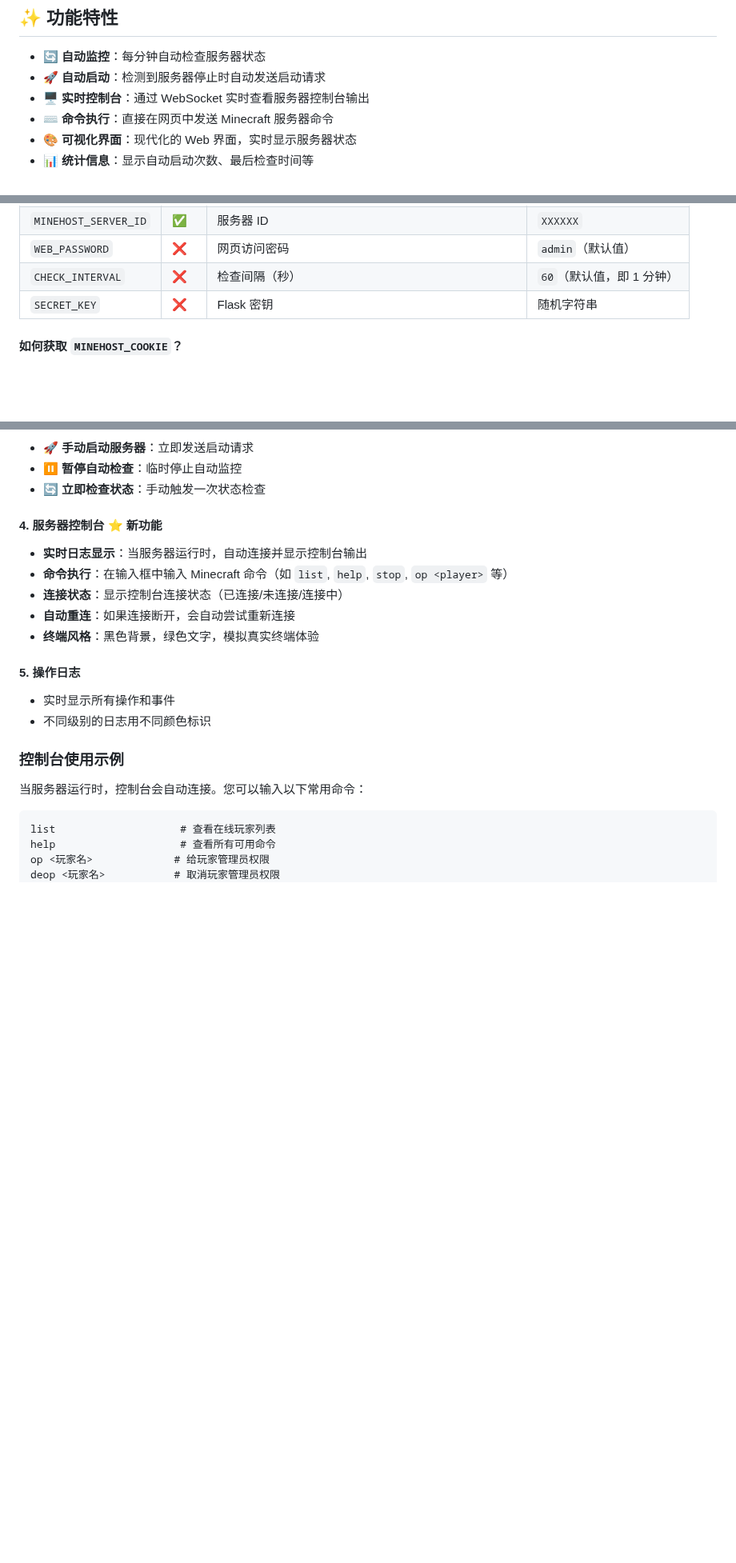
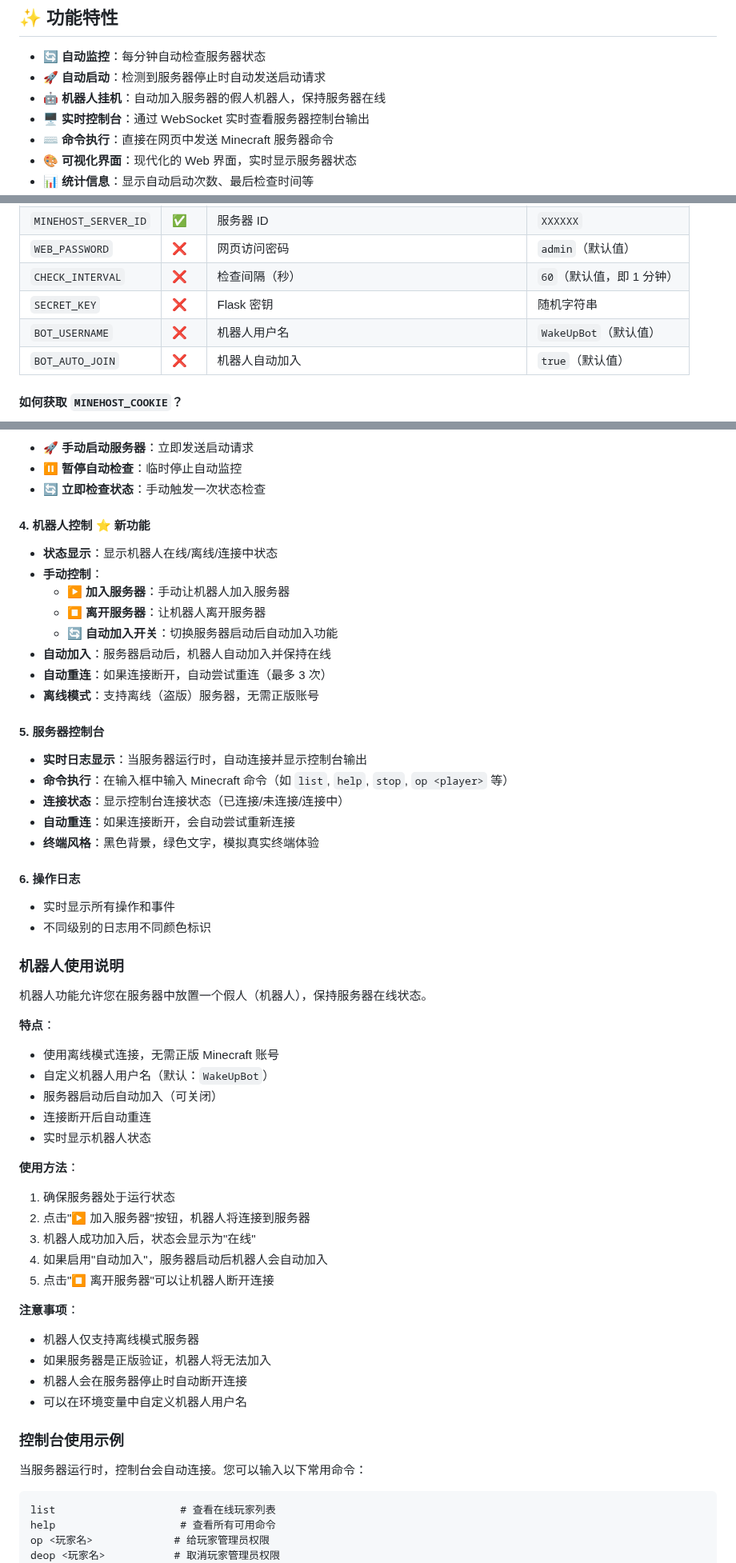
Before and after one commit to SMNETSTUDIO/MineHost-WakeUp, a Markdown page: README.md, 3 parts joined by grey strips. Shown at 80% size. Rendered like a GitHub page; blank space fills up the shorter version.

```diff
--- a/README.md
+++ b/README.md
@@ -6,6 +6,7 @@
 
 - 🔄 **自动监控**：每分钟自动检查服务器状态
 - 🚀 **自动启动**：检测到服务器停止时自动发送启动请求
+- 🤖 **机器人挂机**：自动加入服务器的假人机器人，保持服务器在线
 - 🖥️ **实时控制台**：通过 WebSocket 实时查看服务器控制台输出
 - ⌨️ **命令执行**：直接在网页中发送 Minecraft 服务器命令
 - 🎨 **可视化界面**：现代化的 Web 界面，实时显示服务器状态
@@ -37,6 +38,8 @@
 | `WEB_PASSWORD` | ❌ | 网页访问密码 | `admin`（默认值） |
 | `CHECK_INTERVAL` | ❌ | 检查间隔（秒） | `60`（默认值，即 1 分钟） |
 | `SECRET_KEY` | ❌ | Flask 密钥 | 随机字符串 |
+| `BOT_USERNAME` | ❌ | 机器人用户名 | `WakeUpBot`（默认值） |
+| `BOT_AUTO_JOIN` | ❌ | 机器人自动加入 | `true`（默认值） |
 
 #### 如何获取 `MINEHOST_COOKIE`？
 
@@ -115,16 +118,50 @@ python app.py
 - ⏸️ **暂停自动检查**：临时停止自动监控
 - 🔄 **立即检查状态**：手动触发一次状态检查
 
-#### 4. 服务器控制台 ⭐ 新功能
+#### 4. 机器人控制 ⭐ 新功能
+- **状态显示**：显示机器人在线/离线/连接中状态
+- **手动控制**：
+  - ▶️ **加入服务器**：手动让机器人加入服务器
+  - ⏹️ **离开服务器**：让机器人离开服务器
+  - 🔄 **自动加入开关**：切换服务器启动后自动加入功能
+- **自动加入**：服务器启动后，机器人自动加入并保持在线
+- **自动重连**：如果连接断开，自动尝试重连（最多 3 次）
+- **离线模式**：支持离线（盗版）服务器，无需正版账号
+
+#### 5. 服务器控制台
 - **实时日志显示**：当服务器运行时，自动连接并显示控制台输出
 - **命令执行**：在输入框中输入 Minecraft 命令（如 `list`, `help`, `stop`, `op <player>` 等）
 - **连接状态**：显示控制台连接状态（已连接/未连接/连接中）
 - **自动重连**：如果连接断开，会自动尝试重新连接
 - **终端风格**：黑色背景，绿色文字，模拟真实终端体验
 
-#### 5. 操作日志
+#### 6. 操作日志
 - 实时显示所有操作和事件
 - 不同级别的日志用不同颜色标识
+
+### 机器人使用说明
+
+机器人功能允许您在服务器中放置一个假人（机器人），保持服务器在线状态。
+
+**特点**：
+- 使用离线模式连接，无需正版 Minecraft 账号
+- 自定义机器人用户名（默认：`WakeUpBot`）
+- 服务器启动后自动加入（可关闭）
+- 连接断开后自动重连
+- 实时显示机器人状态
+
+**使用方法**：
+1. 确保服务器处于运行状态
+2. 点击"▶️ 加入服务器"按钮，机器人将连接到服务器
+3. 机器人成功加入后，状态会显示为"在线"
+4. 如果启用"自动加入"，服务器启动后机器人会自动加入
+5. 点击"⏹️ 离开服务器"可以让机器人断开连接
+
+**注意事项**：
+- 机器人仅支持离线模式服务器
+- 如果服务器是正版验证，机器人将无法加入
+- 机器人会在服务器停止时自动断开连接
+- 可以在环境变量中自定义机器人用户名
 
 ### 控制台使用示例
 
```
Also changed, not shown: other parts of README.md (+21 -0 lines).
